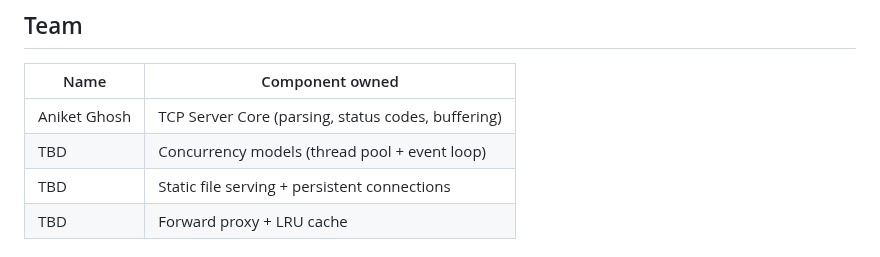
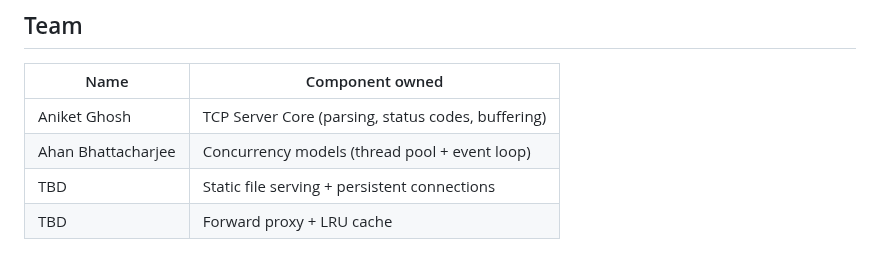
Before and after one commit to KernelKaustav/HTTP-1.1-and-PROXY-CACHING, a Markdown page: README.md, the part around the change. GitHub-like rendering.

Commit message:
Update contributor information in README.md

```diff
--- a/README.md
+++ b/README.md
@@ -24,7 +24,7 @@ Java (java.net sockets, java.util.concurrent thread polls, java.nio/Selector for
 | Name         | Component owned                               |
 |--------------|------------------------------------------------|
 | Aniket Ghosh | TCP Server Core (parsing, status codes, buffering) |
-| TBD          | Concurrency models (thread pool + event loop) |
+| Ahan Bhattacharjee | Concurrency models (thread pool + event loop) |
 | TBD          | Static file serving + persistent connections  |
 | TBD          | Forward proxy + LRU cache                     |
 
```
